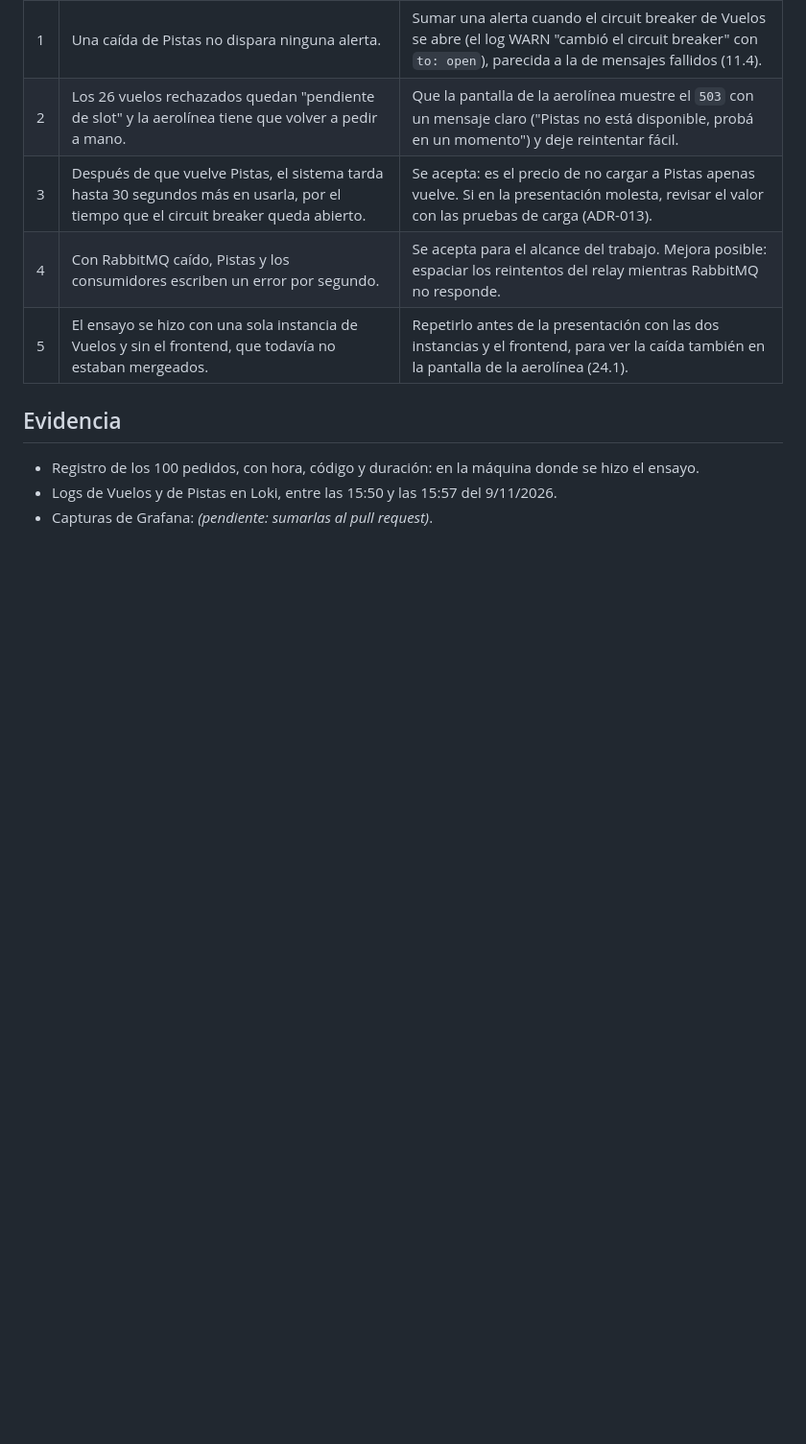
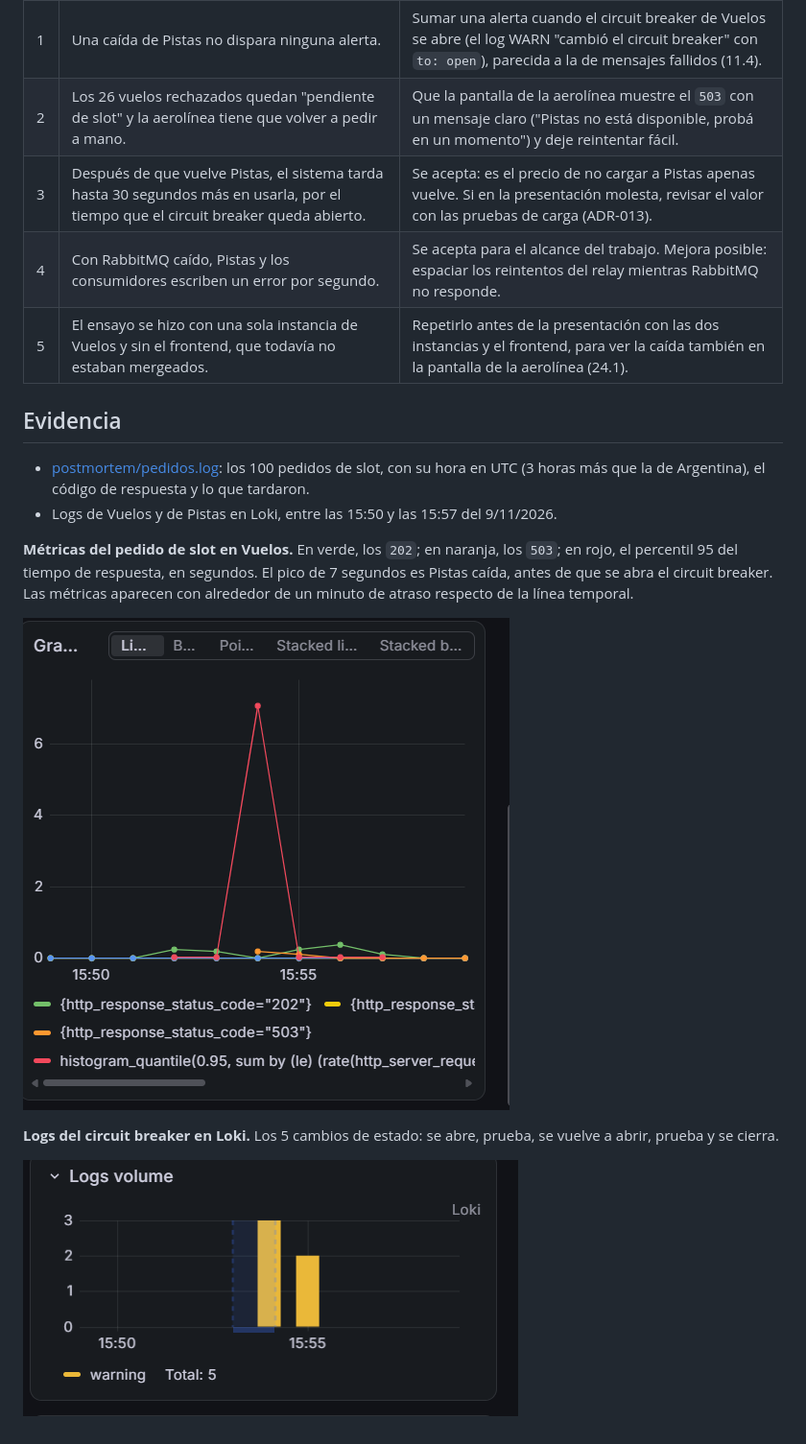
Before and after one commit to MaxiBarella/Proyecto-arquitectura, a Markdown page: docs/POSTMORTEM.md, the part around the change. Shown at 96% size. Rendered like a GitHub page; pictures changed too: docs/postmortem/logs-circuit-breaker.png (added), docs/postmortem/metricas-pedido-de-slot.png (added); blank space fills up the shorter version.

Commit message:
Suma al POSTMORTEM las capturas de Grafana y el registro de los pedidos
Co-Authored-By: Claude Opus 5.5 <noreply@anthropic.com>

```diff
--- a/docs/POSTMORTEM.md
+++ b/docs/POSTMORTEM.md
@@ -91,6 +91,13 @@ Son propuestas del ensayo. Ninguna está decidida: se llevan al grupo.
 
 ## Evidencia
 
-- Registro de los 100 pedidos, con hora, código y duración: en la máquina donde se hizo el ensayo.
+- [postmortem/pedidos.log](postmortem/pedidos.log): los 100 pedidos de slot, con su hora en UTC (3 horas más que la de Argentina), el código de respuesta y lo que tardaron.
 - Logs de Vuelos y de Pistas en Loki, entre las 15:50 y las 15:57 del 9/11/2026.
-- Capturas de Grafana: *(pendiente: sumarlas al pull request)*.
+
+**Métricas del pedido de slot en Vuelos.** En verde, los `202`; en naranja, los `503`; en rojo, el percentil 95 del tiempo de respuesta, en segundos. El pico de 7 segundos es Pistas caída, antes de que se abra el circuit breaker. Las métricas aparecen con alrededor de un minuto de atraso respecto de la línea temporal.
+
+![Métricas del pedido de slot durante el ensayo](postmortem/metricas-pedido-de-slot.png)
+
+**Logs del circuit breaker en Loki.** Los 5 cambios de estado: se abre, prueba, se vuelve a abrir, prueba y se cierra.
+
+![Cambios de estado del circuit breaker durante el ensayo](postmortem/logs-circuit-breaker.png)
```
Also changed, not shown: 1 other file.
